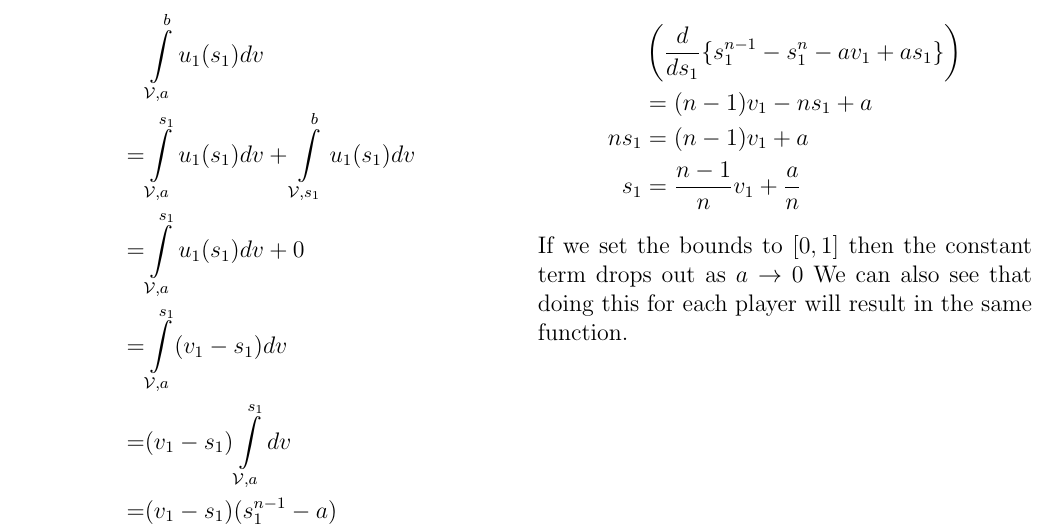
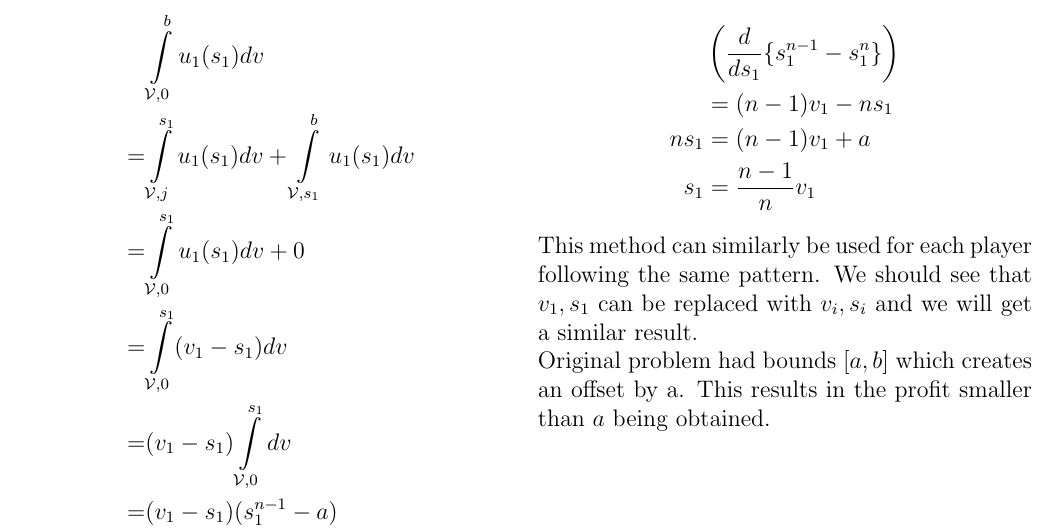
Before and after one commit to stevenwalton/510, a LaTeX problem sheet (HW3/assignment3.tex): part of page 2 of 5, cut so that both start at the same text. Compiled offline with pdfLaTeX.

Commit message:
Updated Q1P3 with correct bounds in the problem. Original problem had a bounds [a,b] which results in an offset and a player not accurately collecting all their rewards from an auction. Being an offset it would reduce to the intended solution as a->0.

```diff
--- a/HW3/assignment3.tex
+++ b/HW3/assignment3.tex
@@ -59,23 +59,27 @@ We will let $\mathcal{V}$ be the space of players.
 \begin{minipage}{\textwidth}
 \begin{multicols}{2}
 \begin{align*}
-    &\int\limits_{\mathcal{V},a}^b u_1(s_1) dv\\
-    =&\int\limits_{\mathcal{V},a}^{s_1} u_1(s_1)dv + \int\limits_{\mathcal{V},s_1}^b u_1(s_1)dv\\
-    =&\int\limits_{\mathcal{V},a}^{s_1} u_1(s_1)dv + 0\\
-    =&\int\limits_{\mathcal{V},a}^{s_1} (v_1 - s_1)dv\\
-    =&(v_1 - s_1) \int\limits_{\mathcal{V},a}^{s_1}dv\\
+    &\int\limits_{\mathcal{V},0}^b u_1(s_1) dv\\
+    =&\int\limits_{\mathcal{V},j}^{s_1} u_1(s_1)dv + \int\limits_{\mathcal{V},s_1}^b u_1(s_1)dv\\
+    =&\int\limits_{\mathcal{V},0}^{s_1} u_1(s_1)dv + 0\\
+    =&\int\limits_{\mathcal{V},0}^{s_1} (v_1 - s_1)dv\\
+    =&(v_1 - s_1) \int\limits_{\mathcal{V},0}^{s_1}dv\\
     =&(v_1 - s_1)(s_1^{n-1} - a)\\
     =&s_1^{n-1}v_1 - s_1^{n} -av_1 + as_1\\
 \end{align*}
 
 \begin{align*}
-    &\left(\frac{d}{ds_1}\{s_1^{n-1}-s_1^{n}-av_1+as_1\}\right)\\
-    &= (n-1)v_1 - ns_1 + a\\
+    &\left(\frac{d}{ds_1}\{s_1^{n-1}-s_1^{n}\}\right)\\
+    &= (n-1)v_1 - ns_1\\
     ns_1 &= (n-1)v_1 +a \\
-    s_1 &= \frac{n-1}{n}v_1 + \frac{a}{n}
+    s_1 &= \frac{n-1}{n}v_1
 \end{align*}
-If we set the bounds to $[0,1]$ then the constant term drops out as $a\to 0$
-We can also see that doing this for each player will result in the same function.
+This method can similarly be used for each player following the same pattern.
+We should see that $v_1,s_1$ can be replaced with $v_i,s_i$ and we will get
+a similar result.
+
+Original problem had bounds $[a,b]$ which creates an offset by a. This results
+in the profit smaller than $a$ being obtained.
 \end{multicols}
 \end{minipage}
 
```
Also changed, not shown: HW3/assignment3.pdf, HW3/assignment3.tex (2 more changed lines).
